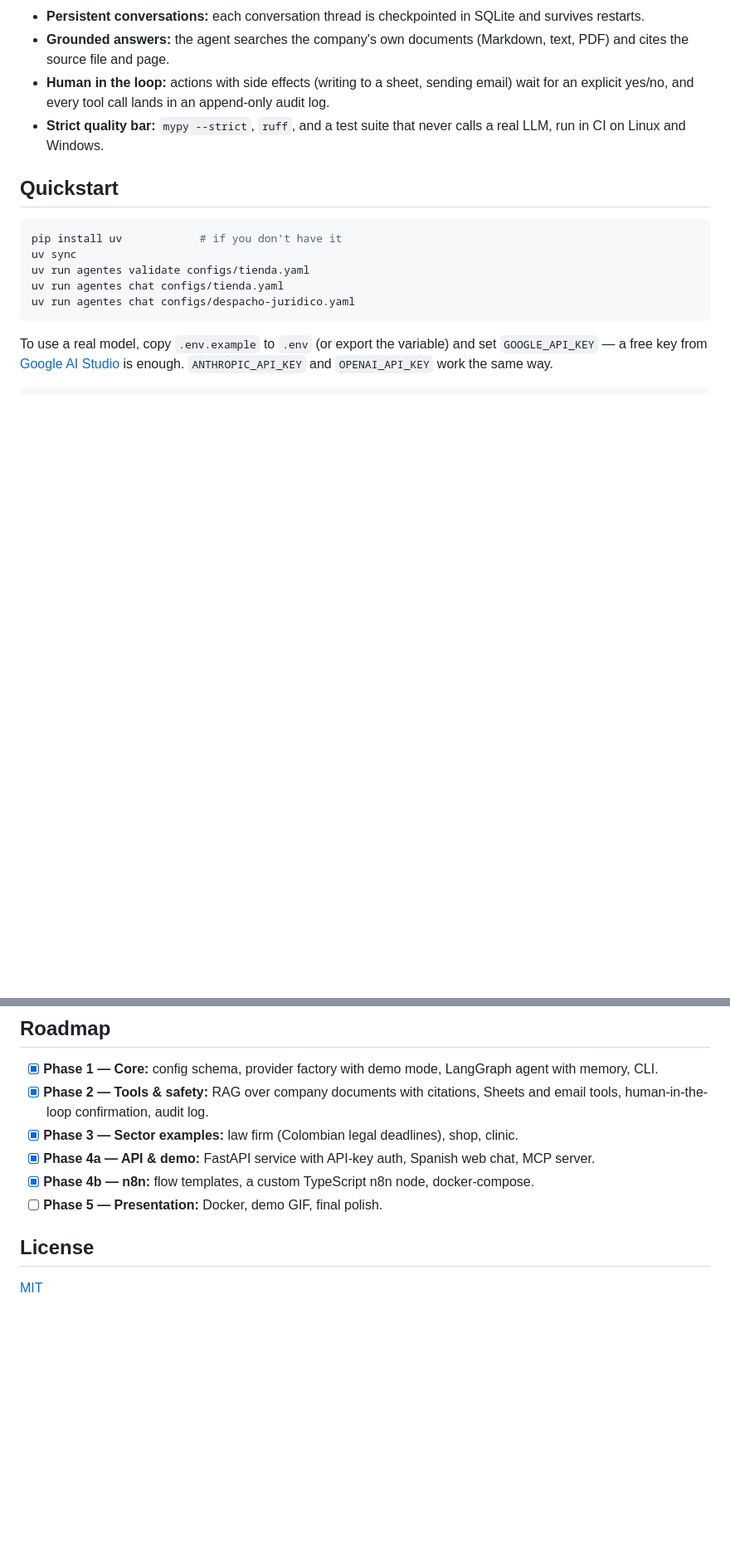
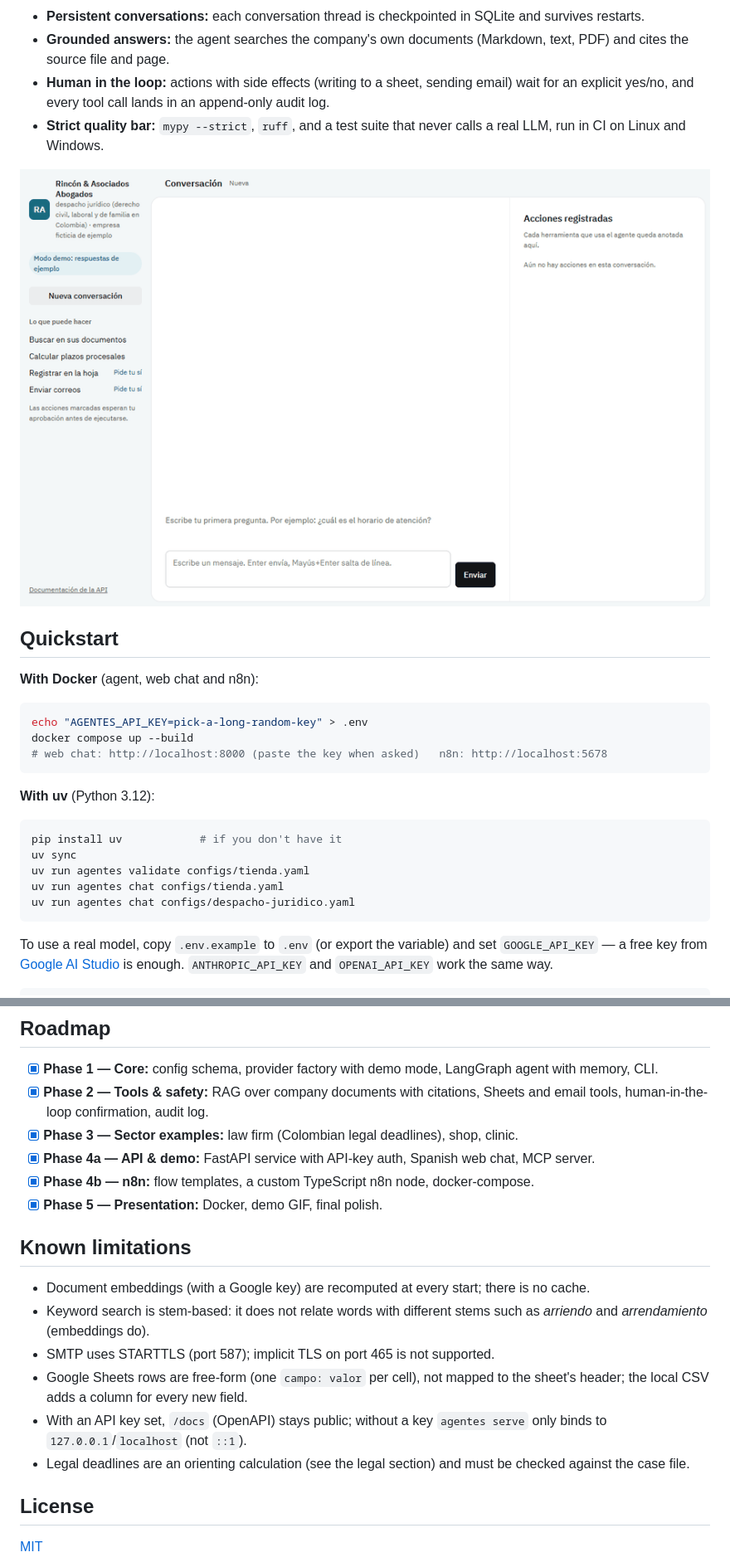
Before and after one commit to ricardoprs76-max/despacho-juridico, a Markdown page: README.md, 2 parts joined by grey strips. Shown at 83% size. Drawn GitHub-style; pictures changed too: docs/demo.gif (added); blank space fills up the shorter version.

Commit message:
docs: badges, Docker quickstart, demo GIF and known limitations
Repository links point to github.com/ricardoprs76-max.

Co-Authored-By: Claude Opus 5.5 <noreply@anthropic.com>

````diff
--- a/README.md
+++ b/README.md
@@ -19,7 +25,19 @@ same engine serves a law firm, a hardware store or a clinic.
 - **Strict quality bar:** `mypy --strict`, `ruff`, and a test suite that never calls a
   real LLM, run in CI on Linux and Windows.
 
+![Web chat demo: a cited answer, a legal deadline and an email that waits for approval](docs/demo.gif)
+
 ## Quickstart
+
+**With Docker** (agent, web chat and n8n):
+
+```bash
+echo "AGENTES_API_KEY=pick-a-long-random-key" > .env
+docker compose up --build
+# web chat: http://localhost:8000 (paste the key when asked)   n8n: http://localhost:5678
+```
+
+**With uv** (Python 3.12):
 
 ```bash
 pip install uv            # if you don't have it
@@ -218,7 +237,20 @@ Architecture overview: [docs/architecture.md](docs/architecture.md).
 - [x] **Phase 3 — Sector examples:** law firm (Colombian legal deadlines), shop, clinic.
 - [x] **Phase 4a — API & demo:** FastAPI service with API-key auth, Spanish web chat, MCP server.
 - [x] **Phase 4b — n8n:** flow templates, a custom TypeScript n8n node, docker-compose.
-- [ ] **Phase 5 — Presentation:** Docker, demo GIF, final polish.
+- [x] **Phase 5 — Presentation:** Docker, demo GIF, final polish.
+
+## Known limitations
+
+- Document embeddings (with a Google key) are recomputed at every start; there is no cache.
+- Keyword search is stem-based: it does not relate words with different stems such as
+  *arriendo* and *arrendamiento* (embeddings do).
+- SMTP uses STARTTLS (port 587); implicit TLS on port 465 is not supported.
+- Google Sheets rows are free-form (one `campo: valor` per cell), not mapped to the
+  sheet's header; the local CSV adds a column for every new field.
+- With an API key set, `/docs` (OpenAPI) stays public; without a key `agentes serve` only
+  binds to `127.0.0.1`/`localhost` (not `::1`).
+- Legal deadlines are an orienting calculation (see the legal section) and must be checked
+  against the case file.
 
 ## License
 
````
Also changed, not shown: other parts of README.md (+7 -0 lines), README.es.md (+31 -1 lines), 4 other files.
